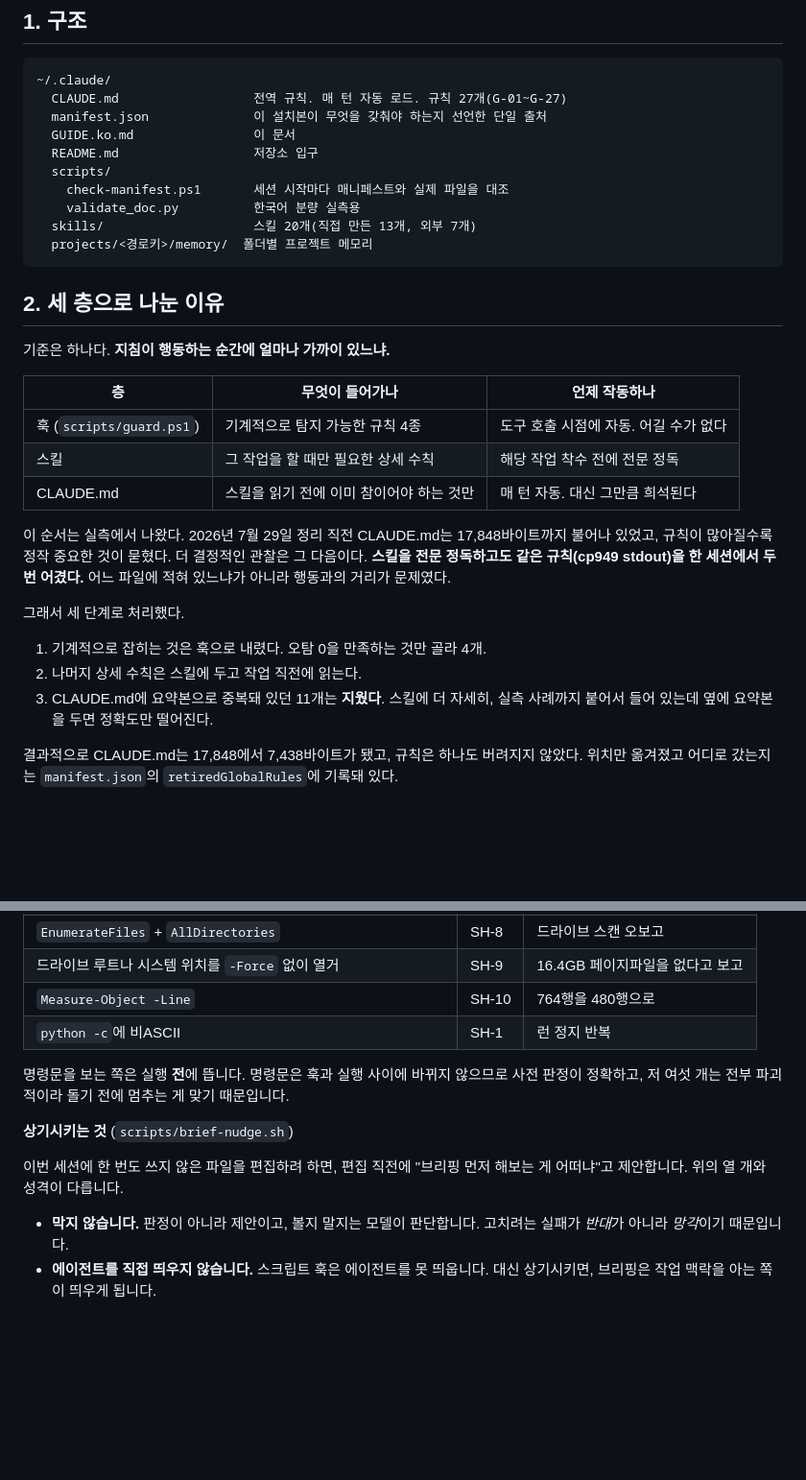
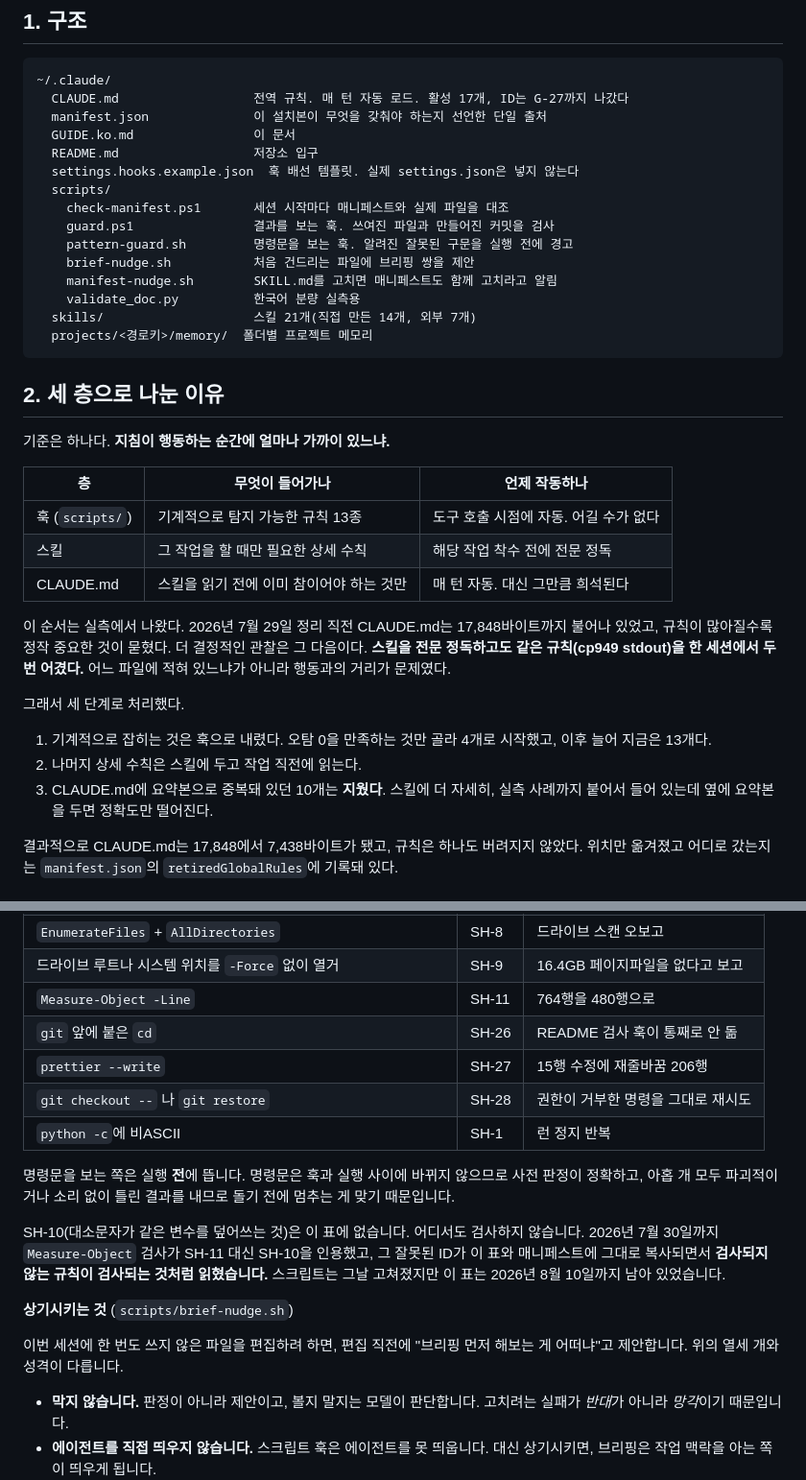
Before and after one commit to Gistone9516/-Claude-s-Skill-Collection, a Markdown page: GUIDE.ko.md, 2 parts joined by grey strips. Shown at 96% size. Rendered like a GitHub page; blank space fills up the shorter version.

Commit message:
docs(guide): GUIDE의 낡은 수치를 원본과 대조해 고쳤다
앞 커밋에서 4장만 손대고 남겨 둔 드리프트다. 전부 원본을 읽어 대조했고
기억으로 고친 항목은 없다.

1장 구조. 스킬 20개는 21개다. scripts/ 목록에 guard.ps1, pattern-guard.sh,
brief-nudge.sh, manifest-nudge.sh 네 개가 빠져 있었고 새 예제 파일도
없었다. CLAUDE.md 규칙 수는 27개로 적혀 있었는데 27은 발급된 ID의 끝이고
활성은 17개다.

2장 훅. 훅 층이 4종으로 적혀 있었으나 13종이다. guard.ps1 4종은 맞고
pattern-guard.sh 가 9종인데 표에 여섯 개만 있었다. SH-26, SH-27, SH-28 을
넣고 개수를 언급한 두 문장도 함께 고쳤다.

가장 나쁜 항목은 그 표가 SH-10 을 싣고 있던 것이다. SH-10 은 어디서도
검사하지 않는다. 스크립트가 2026년 7월 30일에 SH-11 로 고쳐졌는데 표는
그대로 남아, 검사되지 않는 규칙이 검사되는 것처럼 읽혔다. 같은 내용을
표 아래에 적어 두어 다음 세션이 다시 복사하지 않게 했다.

3장. work-rules-shell 은 29가 아니라 30, ai-characteristics 는 14가 아니라
15다. 각 SKILL.md 머리의 선언과 대조했다.

요약본 삭제 개수 11개는 10개다. manifest 의 retiredGlobalRules 와 CLAUDE.md
4장이 모두 G-14부터 G-21, 그리고 G-23, G-24 로 열 개를 가리킨다.

파일 추가나 삭제가 없고 구조와 실행 절차도 그대로라 README 는 건드리지
않았다. 앞 커밋에서 이미 갱신했다.

Co-Authored-By: Claude Opus 5 (1M context) <noreply@anthropic.com>

````diff
--- a/GUIDE.ko.md
+++ b/GUIDE.ko.md
@@ -6,14 +6,19 @@
 
 ```
 ~/.claude/
-  CLAUDE.md                  전역 규칙. 매 턴 자동 로드. 규칙 27개(G-01~G-27)
+  CLAUDE.md                  전역 규칙. 매 턴 자동 로드. 활성 17개, ID는 G-27까지 나갔다
   manifest.json              이 설치본이 무엇을 갖춰야 하는지 선언한 단일 출처
   GUIDE.ko.md                이 문서
   README.md                  저장소 입구
+  settings.hooks.example.json  훅 배선 템플릿. 실제 settings.json은 넣지 않는다
   scripts/
     check-manifest.ps1       세션 시작마다 매니페스트와 실제 파일을 대조
+    guard.ps1                결과를 보는 훅. 쓰여진 파일과 만들어진 커밋을 검사
+    pattern-guard.sh         명령문을 보는 훅. 알려진 잘못된 구문을 실행 전에 경고
+    brief-nudge.sh           처음 건드리는 파일에 브리핑 쌍을 제안
+    manifest-nudge.sh        SKILL.md를 고치면 매니페스트도 함께 고치라고 알림
     validate_doc.py          한국어 분량 실측용
-  skills/                    스킬 20개(직접 만든 13개, 외부 7개)
+  skills/                    스킬 21개(직접 만든 14개, 외부 7개)
   projects/<경로키>/memory/  폴더별 프로젝트 메모리
 ```
 
@@ -23,7 +28,7 @@
 
 | 층 | 무엇이 들어가나 | 언제 작동하나 |
 |---|---|---|
-| 훅 (`scripts/guard.ps1`) | 기계적으로 탐지 가능한 규칙 4종 | 도구 호출 시점에 자동. 어길 수가 없다 |
+| 훅 (`scripts/`) | 기계적으로 탐지 가능한 규칙 13종 | 도구 호출 시점에 자동. 어길 수가 없다 |
 | 스킬 | 그 작업을 할 때만 필요한 상세 수칙 | 해당 작업 착수 전에 전문 정독 |
 | CLAUDE.md | 스킬을 읽기 전에 이미 참이어야 하는 것만 | 매 턴 자동. 대신 그만큼 희석된다 |
 
@@ -31,9 +36,9 @@
 
 그래서 세 단계로 처리했다.
 
-1. 기계적으로 잡히는 것은 훅으로 내렸다. 오탐 0을 만족하는 것만 골라 4개.
+1. 기계적으로 잡히는 것은 훅으로 내렸다. 오탐 0을 만족하는 것만 골라 4개로 시작했고, 이후 늘어 지금은 13개다.
 2. 나머지 상세 수칙은 스킬에 두고 작업 직전에 읽는다.
-3. CLAUDE.md에 요약본으로 중복돼 있던 11개는 **지웠다**. 스킬에 더 자세히, 실측 사례까지 붙어서 들어 있는데 옆에 요약본을 두면 정확도만 떨어진다.
+3. CLAUDE.md에 요약본으로 중복돼 있던 10개는 **지웠다**. 스킬에 더 자세히, 실측 사례까지 붙어서 들어 있는데 옆에 요약본을 두면 정확도만 떨어진다.
 
 결과적으로 CLAUDE.md는 17,848에서 7,438바이트가 됐고, 규칙은 하나도 버려지지 않았다. 위치만 옮겨졌고 어디로 갔는지는 `manifest.json`의 `retiredGlobalRules`에 기록돼 있다.
 
@@ -56,14 +61,19 @@
 | `Remove-Item -Recurse` + SilentlyContinue 또는 node_modules | SH-5 | 731MB 잔존 |
 | `EnumerateFiles` + `AllDirectories` | SH-8 | 드라이브 스캔 오보고 |
 | 드라이브 루트나 시스템 위치를 `-Force` 없이 열거 | SH-9 | 16.4GB 페이지파일을 없다고 보고 |
-| `Measure-Object -Line` | SH-10 | 764행을 480행으로 |
+| `Measure-Object -Line` | SH-11 | 764행을 480행으로 |
+| `git` 앞에 붙은 `cd` | SH-26 | README 검사 훅이 통째로 안 돎 |
+| `prettier --write` | SH-27 | 15행 수정에 재줄바꿈 206행 |
+| `git checkout --` 나 `git restore` | SH-28 | 권한이 거부한 명령을 그대로 재시도 |
 | `python -c`에 비ASCII | SH-1 | 런 정지 반복 |
 
-명령문을 보는 쪽은 실행 **전**에 뜹니다. 명령문은 훅과 실행 사이에 바뀌지 않으므로 사전 판정이 정확하고, 저 여섯 개는 전부 파괴적이라 돌기 전에 멈추는 게 맞기 때문입니다.
+명령문을 보는 쪽은 실행 **전**에 뜹니다. 명령문은 훅과 실행 사이에 바뀌지 않으므로 사전 판정이 정확하고, 아홉 개 모두 파괴적이거나 소리 없이 틀린 결과를 내므로 돌기 전에 멈추는 게 맞기 때문입니다.
+
+SH-10(대소문자가 같은 변수를 덮어쓰는 것)은 이 표에 없습니다. 어디서도 검사하지 않습니다. 2026년 7월 30일까지 `Measure-Object` 검사가 SH-11 대신 SH-10을 인용했고, 그 잘못된 ID가 이 표와 매니페스트에 그대로 복사되면서 **검사되지 않는 규칙이 검사되는 것처럼 읽혔습니다.** 스크립트는 그날 고쳐졌지만 이 표는 2026년 8월 10일까지 남아 있었습니다.
 
 **상기시키는 것** (`scripts/brief-nudge.sh`)
 
-이번 세션에 한 번도 쓰지 않은 파일을 편집하려 하면, 편집 직전에 "브리핑 먼저 해보는 게 어떠냐"고 제안합니다. 위의 열 개와 성격이 다릅니다.
+이번 세션에 한 번도 쓰지 않은 파일을 편집하려 하면, 편집 직전에 "브리핑 먼저 해보는 게 어떠냐"고 제안합니다. 위의 열세 개와 성격이 다릅니다.
 
 - **막지 않습니다.** 판정이 아니라 제안이고, 볼지 말지는 모델이 판단합니다. 고치려는 실패가 *반대*가 아니라 *망각*이기 때문입니다.
 - **에이전트를 직접 띄우지 않습니다.** 스크립트 훅은 에이전트를 못 띄웁니다. 대신 상기시키면, 브리핑은 작업 맥락을 아는 쪽이 띄우게 됩니다.
````
Also changed, not shown: other parts of GUIDE.ko.md (+2 -2 lines).
